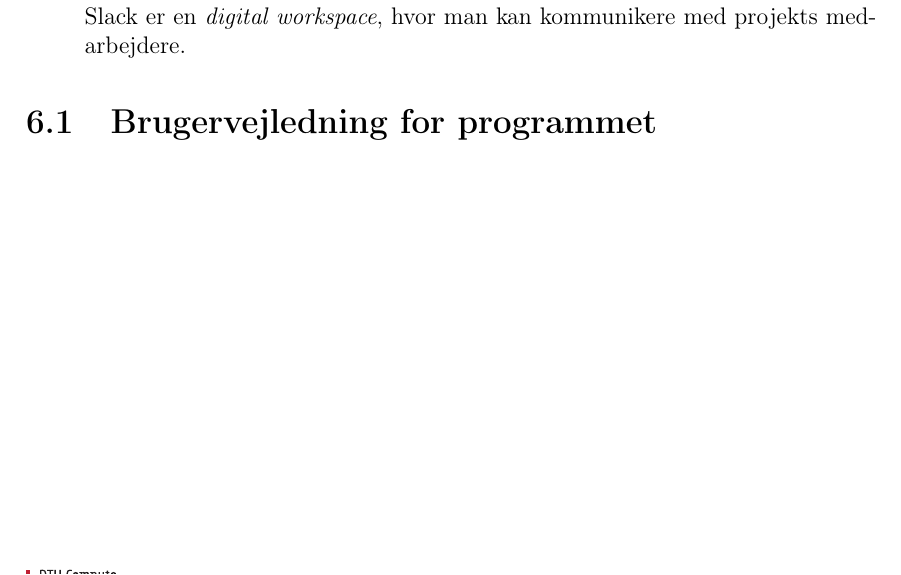
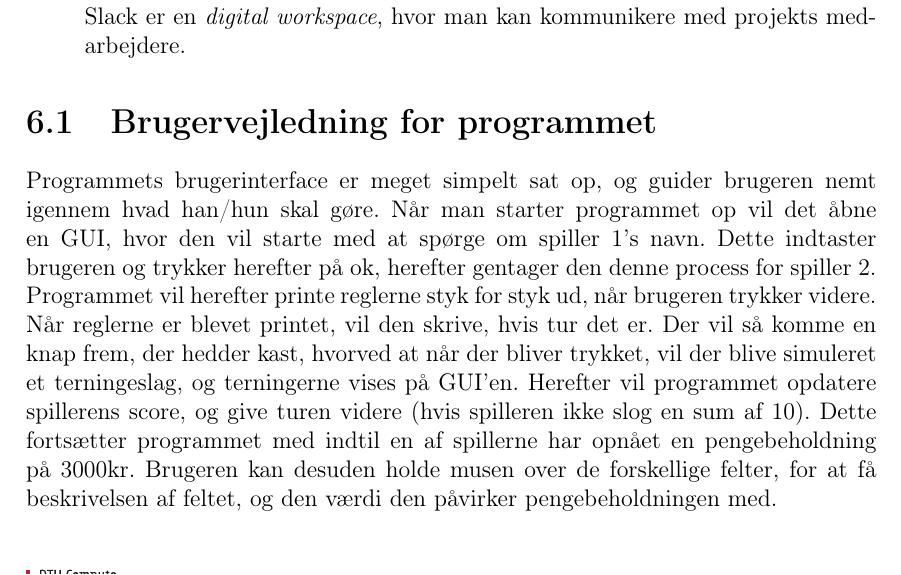
Before and after one commit to group-18/cdio-2-report, a LaTeX document (Project.tex, which reads chapters/Implementering.tex): part of page 19 of 29, cut so that both start at the same text. Compiled offline with pdfLaTeX.

Commit message:
Brugervejledning

```diff
--- a/chapters/Implementering.tex
+++ b/chapters/Implementering.tex
@@ -14,3 +14,4 @@ I projektet har vi primært brugt brugt følgende software:
     \\Slack er en \textit{digital workspace}, hvor man kan kommunikere med projekts medarbejdere.
 \end{enumerate}
 \section{Brugervejledning for programmet}
+Programmets brugerinterface er meget simpelt sat op, og guider brugeren nemt igennem hvad han/hun skal gøre. Når man starter programmet op vil det åbne en GUI, hvor den vil starte med at spørge om spiller 1's navn. Dette indtaster brugeren og trykker herefter på ok, herefter gentager den denne process for spiller 2. Programmet vil herefter printe reglerne styk for styk ud, når brugeren trykker videre. Når reglerne er blevet printet, vil den skrive, hvis tur det er. Der vil så komme en knap frem, der hedder kast, hvorved at når der bliver trykket, vil der blive simuleret et terningeslag, og terningerne vises på GUI'en. Herefter vil programmet opdatere spillerens score, og give turen videre (hvis spilleren ikke slog en sum af 10). Dette fortsætter programmet med indtil en af spillerne har opnået en pengebeholdning på 3000kr. Brugeren kan desuden holde musen over de forskellige felter, for at få beskrivelsen af feltet, og den værdi den påvirker pengebeholdningen med.
```
